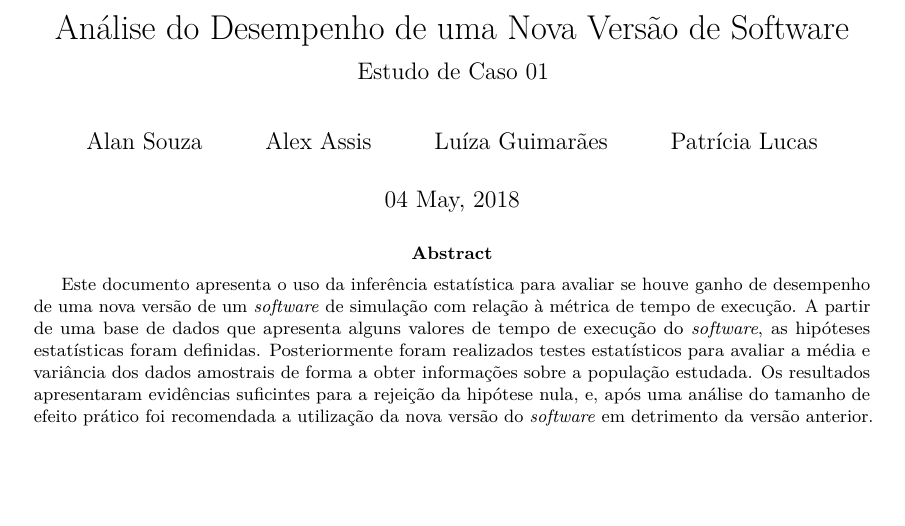
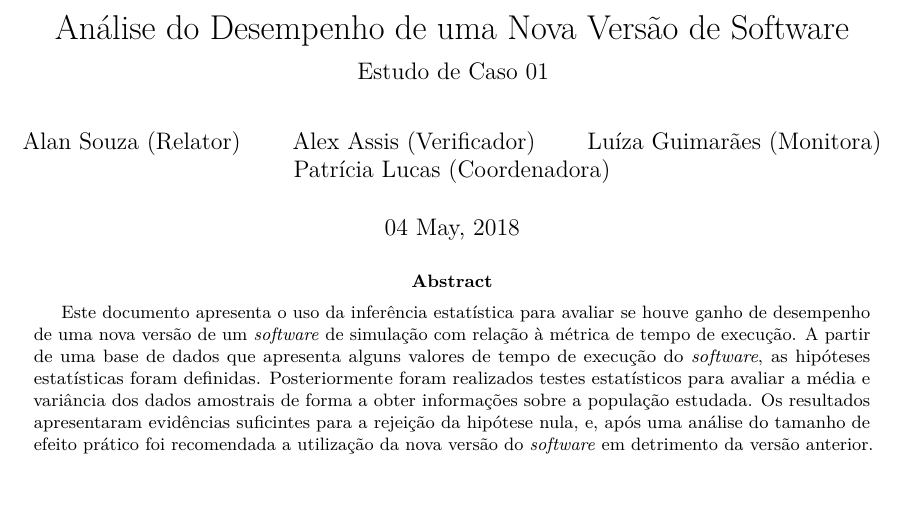
Before and after one commit to alancsouza/Design-And-Analysis-of-Experiments---Group-Project, an R Markdown document (Case_Study01.Rmd): part of page 1 of 6, cut so that both start at the same text. Rendered offline with R 4.5, knitr and Pandoc, then LaTeX, with nearby package versions; some code elsewhere in the file could not run offline.

Commit message:
Update Case_Study01.Rmd
Versão final

```diff
--- a/Case_Study01.Rmd
+++ b/Case_Study01.Rmd
@@ -2,10 +2,10 @@
 title: 'Análise do Desempenho de uma Nova Versão de Software'
 subtitle: 'Estudo de Caso 01'
 author:
-- "Alan Souza"
-- "Alex Assis"
-- "Luíza Guimarães"
-- "Patrícia Lucas"
+- "Alan Souza (Relator)"
+- "Alex Assis (Verificador)"
+- "Luíza Guimarães (Monitora)"
+- "Patrícia Lucas (Coordenadora)"
 date: "`r format(Sys.time(), '%d %B, %Y')`"
 abstract: |
   Este documento apresenta o uso da inferência estatística para avaliar se houve ganho de desempenho de uma nova versão de um _software_ de simulação com relação à métrica de tempo de execução. A partir de uma base de dados que apresenta alguns valores de tempo de execução do _software_, as hipóteses estatísticas foram definidas. Posteriormente foram realizados testes estatísticos para avaliar a média e variância dos dados amostrais de forma a obter informações sobre a população estudada. Os resultados apresentaram evidências suficintes para a rejeição da hipótese nula, e, após uma análise do tamanho de efeito prático foi recomendada a utilização da nova versão do _software_ em detrimento da versão anterior.
```
Also changed, not shown: Case_Study01.Rmd (2 more changed lines).
